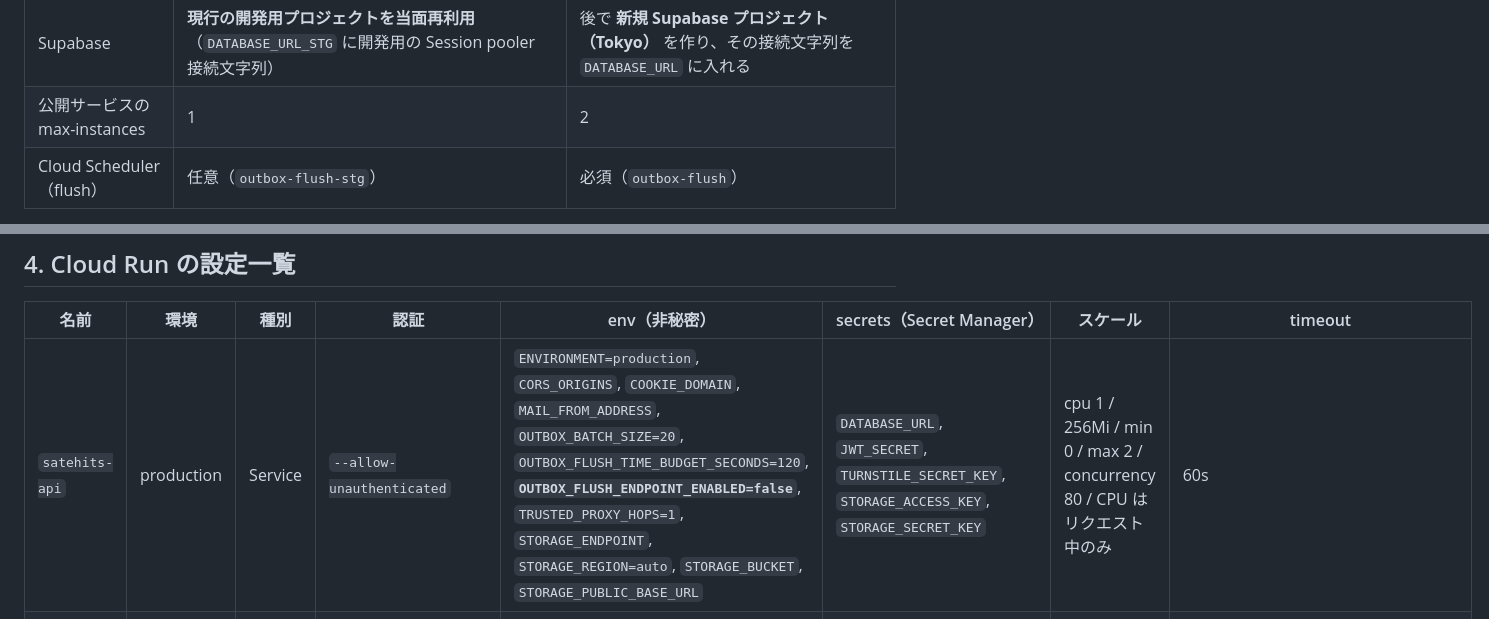
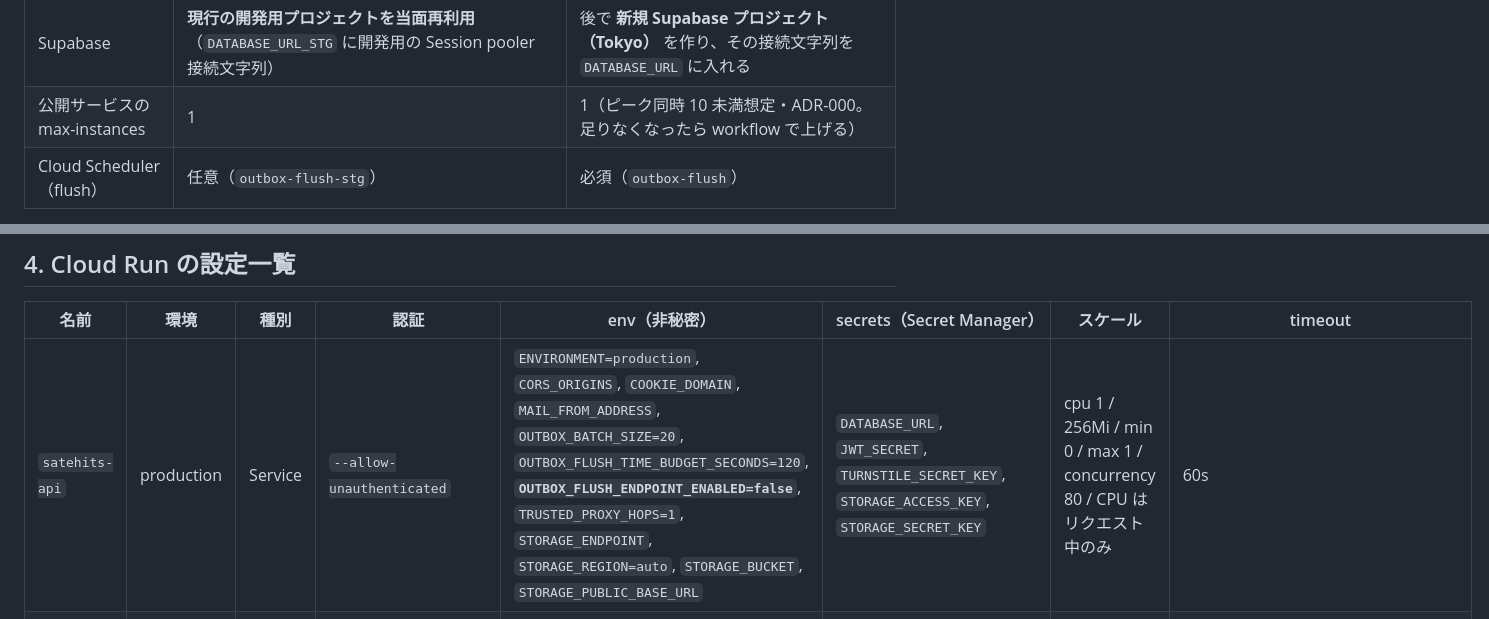
Before and after one commit to cergijame101007/satehits, a Markdown page: docs/deploy_cloud_run.md, 2 parts joined by grey strips. GitHub-like rendering.

Commit message:
docs: 公開サービスの max-instances を 1 に統一

```diff
--- a/docs/deploy_cloud_run.md
+++ b/docs/deploy_cloud_run.md
@@ -48,7 +48,7 @@ GCP プロジェクトと Artifact Registry は 1 つを共用する。環境の
 | Secret Manager | `DATABASE_URL_STG`, `JWT_SECRET_STG`, `TURNSTILE_SECRET_KEY_STG`, `RESEND_API_KEY_STG`, `STORAGE_ACCESS_KEY_STG`, `STORAGE_SECRET_KEY_STG` | `DATABASE_URL`, `JWT_SECRET`, `TURNSTILE_SECRET_KEY`, `RESEND_API_KEY`, `STORAGE_ACCESS_KEY`, `STORAGE_SECRET_KEY` |
 | イメージタグ | `api:<git sha>`, `api:latest-stg` | `api:<git sha>`, `api:latest` |
 | Supabase | **現行の開発用プロジェクトを当面再利用**（`DATABASE_URL_STG` に開発用の Session pooler 接続文字列） | 後で **新規 Supabase プロジェクト（Tokyo）** を作り、その接続文字列を `DATABASE_URL` に入れる |
-| 公開サービスの max-instances | 1 | 2 |
+| 公開サービスの max-instances | 1 | 1（ピーク同時 10 未満想定・ADR-000。足りなくなったら workflow で上げる） |
 | Cloud Scheduler（flush） | 任意（`outbox-flush-stg`） | 必須（`outbox-flush`） |
 
 GitHub 側は `staging` / `production` の両 Environment に **同じ名前** の Secrets / Variables を置く。workflow は Environment を切り替えるだけで同じキー名を参照する（§3 (3)）。
@@ -250,7 +250,7 @@ staging:
 
 | 名前 | 環境 | 種別 | 認証 | env（非秘密） | secrets（Secret Manager） | スケール | timeout |
 |------|------|------|------|---------------|---------------------------|----------|---------|
-| `satehits-api` | production | Service | `--allow-unauthenticated` | `ENVIRONMENT=production`, `CORS_ORIGINS`, `COOKIE_DOMAIN`, `MAIL_FROM_ADDRESS`, `OUTBOX_BATCH_SIZE=20`, `OUTBOX_FLUSH_TIME_BUDGET_SECONDS=120`, **`OUTBOX_FLUSH_ENDPOINT_ENABLED=false`**, `TRUSTED_PROXY_HOPS=1`, `STORAGE_ENDPOINT`, `STORAGE_REGION=auto`, `STORAGE_BUCKET`, `STORAGE_PUBLIC_BASE_URL` | `DATABASE_URL`, `JWT_SECRET`, `TURNSTILE_SECRET_KEY`, `STORAGE_ACCESS_KEY`, `STORAGE_SECRET_KEY` | cpu 1 / 256Mi / min 0 / max 2 / concurrency 80 / CPU はリクエスト中のみ | 60s |
+| `satehits-api` | production | Service | `--allow-unauthenticated` | `ENVIRONMENT=production`, `CORS_ORIGINS`, `COOKIE_DOMAIN`, `MAIL_FROM_ADDRESS`, `OUTBOX_BATCH_SIZE=20`, `OUTBOX_FLUSH_TIME_BUDGET_SECONDS=120`, **`OUTBOX_FLUSH_ENDPOINT_ENABLED=false`**, `TRUSTED_PROXY_HOPS=1`, `STORAGE_ENDPOINT`, `STORAGE_REGION=auto`, `STORAGE_BUCKET`, `STORAGE_PUBLIC_BASE_URL` | `DATABASE_URL`, `JWT_SECRET`, `TURNSTILE_SECRET_KEY`, `STORAGE_ACCESS_KEY`, `STORAGE_SECRET_KEY` | cpu 1 / 256Mi / min 0 / max 1 / concurrency 80 / CPU はリクエスト中のみ | 60s |
 | `satehits-api-internal` | production | Service | `--no-allow-unauthenticated`（Scheduler SA に `roles/run.invoker`） | 同上、ただし **`OUTBOX_FLUSH_ENDPOINT_ENABLED=true`** | 同上 + **`RESEND_API_KEY`** | cpu 1 / 256Mi / min 0 / max 1 / concurrency 80 | 300s（`OUTBOX_FLUSH_TIME_BUDGET_SECONDS` 120 < Scheduler attempt-deadline 180 < 300） |
 | `satehits-migrate` | production | Job | ランタイム SA | `MIGRATIONS_DIR=/app/migrations` | `DATABASE_URL` | tasks 1 / max-retries 0 | 10m |
 | `satehits-api-stg` | staging | Service | `--allow-unauthenticated` | `satehits-api` と同じ、ただし `ENVIRONMENT=staging`。`CORS_ORIGINS` / `COOKIE_DOMAIN` / `STORAGE_*` は staging Environment の Variables | `DATABASE_URL_STG`, `JWT_SECRET_STG`, `TURNSTILE_SECRET_KEY_STG`, `STORAGE_ACCESS_KEY_STG`, `STORAGE_SECRET_KEY_STG` | cpu 1 / 256Mi / min 0 / **max 1** / concurrency 80 | 60s |
```
